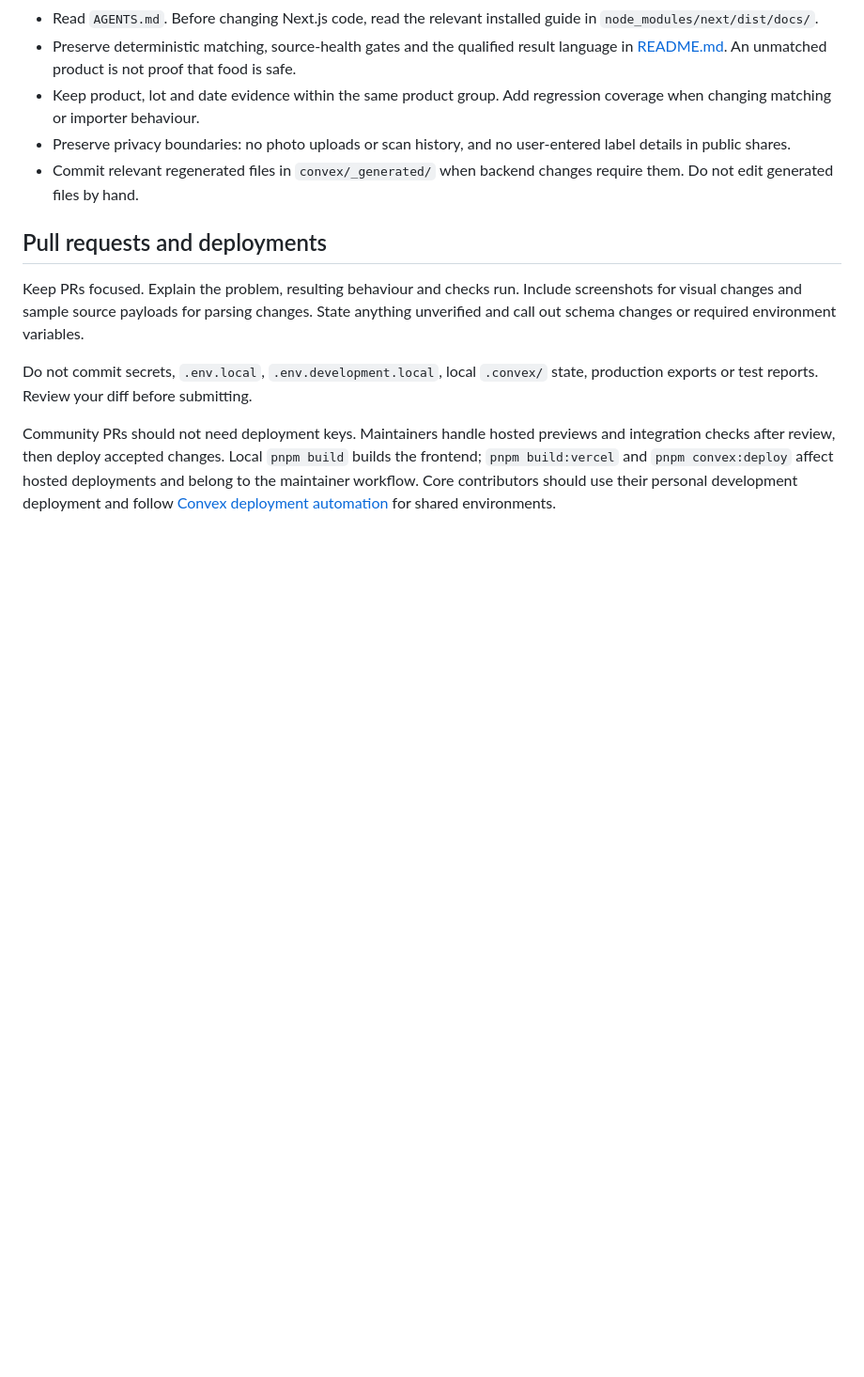
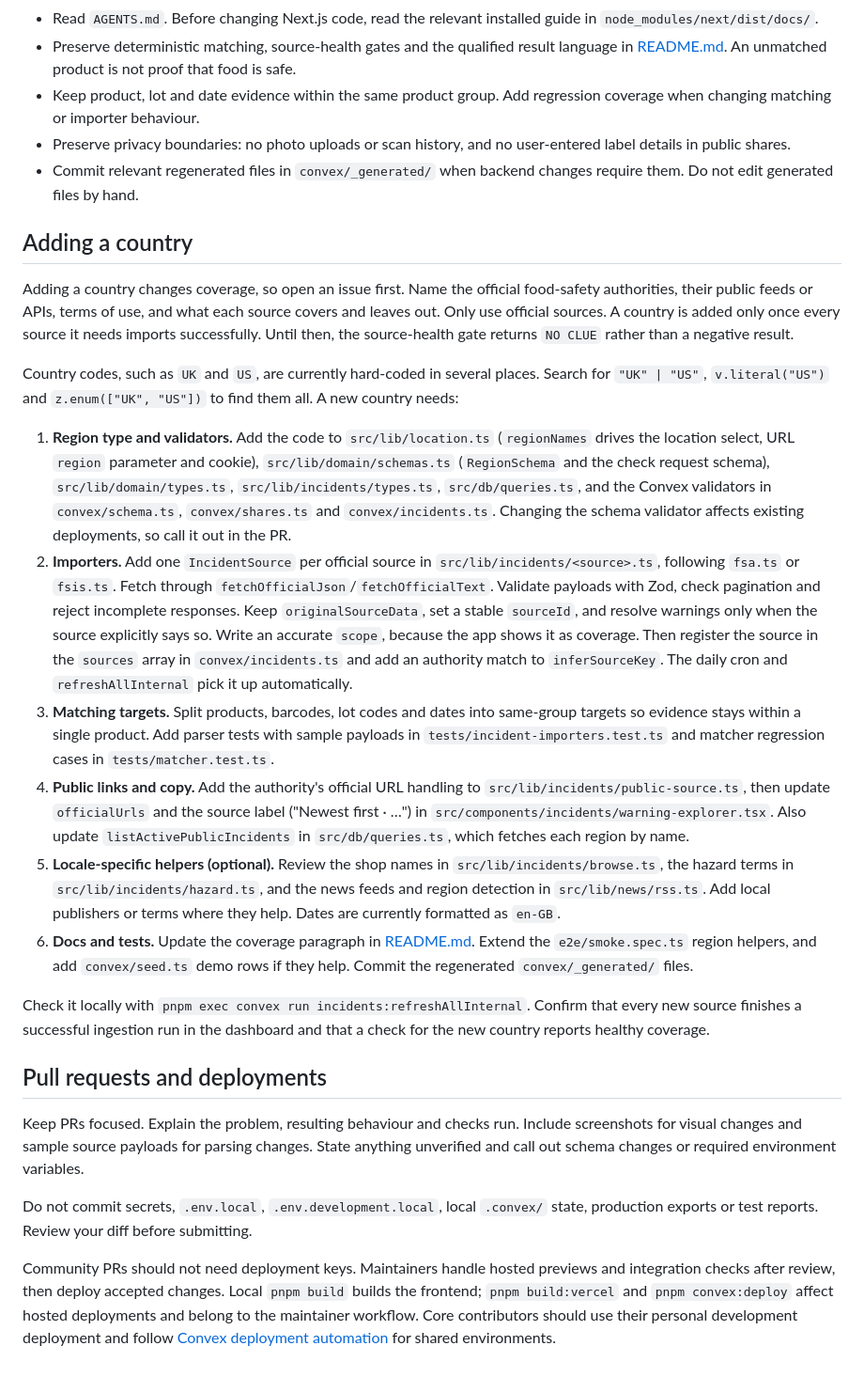
Before and after one commit to anthonyhumphreys/eat-or-yeet, a Markdown page: CONTRIBUTING.md, the part around the change. Shown at 94% size. Drawn GitHub-style; blank space fills up the shorter version.

Commit message:
docs: added 'adding a country' section to contributing.md

```diff
--- a/CONTRIBUTING.md
+++ b/CONTRIBUTING.md
@@ -78,6 +78,21 @@ Playwright uses `pnpm dev:web` to start only Next.js unless an existing server i
 - Preserve privacy boundaries: no photo uploads or scan history, and no user-entered label details in public shares.
 - Commit relevant regenerated files in `convex/_generated/` when backend changes require them. Do not edit generated files by hand.
 
+## Adding a country
+
+Adding a country changes coverage, so open an issue first. Name the official food-safety authorities, their public feeds or APIs, terms of use, and what each source covers and leaves out. Only use official sources. A country is added only once every source it needs imports successfully. Until then, the source-health gate returns `NO CLUE` rather than a negative result.
+
+Country codes, such as `UK` and `US`, are currently hard-coded in several places. Search for `"UK" | "US"`, `v.literal("US")` and `z.enum(["UK", "US"])` to find them all. A new country needs:
+
+1. **Region type and validators.** Add the code to `src/lib/location.ts` (`regionNames` drives the location select, URL `region` parameter and cookie), `src/lib/domain/schemas.ts` (`RegionSchema` and the check request schema), `src/lib/domain/types.ts`, `src/lib/incidents/types.ts`, `src/db/queries.ts`, and the Convex validators in `convex/schema.ts`, `convex/shares.ts` and `convex/incidents.ts`. Changing the schema validator affects existing deployments, so call it out in the PR.
+2. **Importers.** Add one `IncidentSource` per official source in `src/lib/incidents/<source>.ts`, following `fsa.ts` or `fsis.ts`. Fetch through `fetchOfficialJson`/`fetchOfficialText`. Validate payloads with Zod, check pagination and reject incomplete responses. Keep `originalSourceData`, set a stable `sourceId`, and resolve warnings only when the source explicitly says so. Write an accurate `scope`, because the app shows it as coverage. Then register the source in the `sources` array in `convex/incidents.ts` and add an authority match to `inferSourceKey`. The daily cron and `refreshAllInternal` pick it up automatically.
+3. **Matching targets.** Split products, barcodes, lot codes and dates into same-group targets so evidence stays within a single product. Add parser tests with sample payloads in `tests/incident-importers.test.ts` and matcher regression cases in `tests/matcher.test.ts`.
+4. **Public links and copy.** Add the authority's official URL handling to `src/lib/incidents/public-source.ts`, then update `officialUrls` and the source label ("Newest first · …") in `src/components/incidents/warning-explorer.tsx`. Also update `listActivePublicIncidents` in `src/db/queries.ts`, which fetches each region by name.
+5. **Locale-specific helpers (optional).** Review the shop names in `src/lib/incidents/browse.ts`, the hazard terms in `src/lib/incidents/hazard.ts`, and the news feeds and region detection in `src/lib/news/rss.ts`. Add local publishers or terms where they help. Dates are currently formatted as `en-GB`.
+6. **Docs and tests.** Update the coverage paragraph in [README.md](README.md). Extend the `e2e/smoke.spec.ts` region helpers, and add `convex/seed.ts` demo rows if they help. Commit the regenerated `convex/_generated/` files.
+
+Check it locally with `pnpm exec convex run incidents:refreshAllInternal`. Confirm that every new source finishes a successful ingestion run in the dashboard and that a check for the new country reports healthy coverage.
+
 ## Pull requests and deployments
 
 Keep PRs focused. Explain the problem, resulting behaviour and checks run. Include screenshots for visual changes and sample source payloads for parsing changes. State anything unverified and call out schema changes or required environment variables.
```
